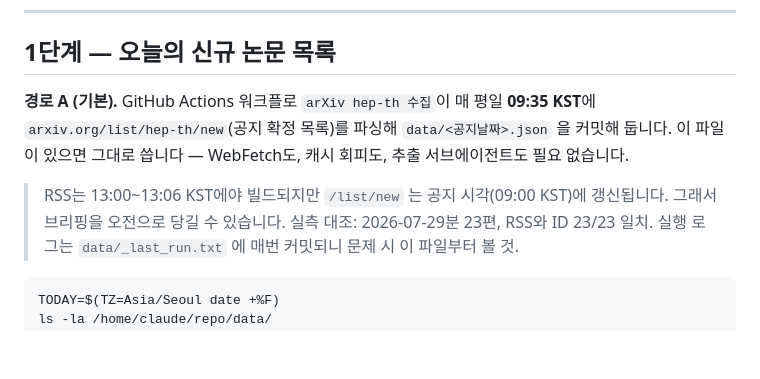
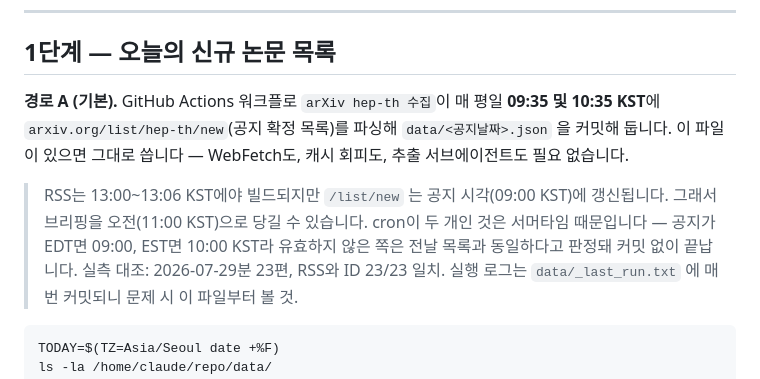
Before and after one commit to cms1308/hep-th-arxiv, a Markdown page: RUNBOOK.md, the part around one of its changes. GitHub-like rendering; blank space fills up the shorter version.

Commit message:
RUNBOOK: 브리핑 11:00 KST 확정, 이중 cron 설명 추가

````diff
--- a/RUNBOOK.md
+++ b/RUNBOOK.md
@@ -11,12 +11,14 @@
 
 ## 1단계 — 오늘의 신규 논문 목록
 
-**경로 A (기본).** GitHub Actions 워크플로 `arXiv hep-th 수집`이 매 평일 **09:35 KST**에
+**경로 A (기본).** GitHub Actions 워크플로 `arXiv hep-th 수집`이 매 평일 **09:35 및 10:35 KST**에
 `arxiv.org/list/hep-th/new`(공지 확정 목록)를 파싱해 `data/<공지날짜>.json` 을 커밋해 둡니다.
 이 파일이 있으면 그대로 씁니다 — WebFetch도, 캐시 회피도, 추출 서브에이전트도 필요 없습니다.
 
 > RSS는 13:00~13:06 KST에야 빌드되지만 `/list/new` 는 공지 시각(09:00 KST)에 갱신됩니다.
-> 그래서 브리핑을 오전으로 당길 수 있습니다. 실측 대조: 2026-07-29분 23편, RSS와 ID 23/23 일치.
+> 그래서 브리핑을 오전(11:00 KST)으로 당길 수 있습니다.
+> cron이 두 개인 것은 서머타임 때문입니다 — 공지가 EDT면 09:00, EST면 10:00 KST라
+> 유효하지 않은 쪽은 전날 목록과 동일하다고 판정돼 커밋 없이 끝납니다. 실측 대조: 2026-07-29분 23편, RSS와 ID 23/23 일치.
 > 실행 로그는 `data/_last_run.txt` 에 매번 커밋되니 문제 시 이 파일부터 볼 것.
 
 ```bash
````
Also changed, not shown: other parts of RUNBOOK.md (+1 -1 lines).
